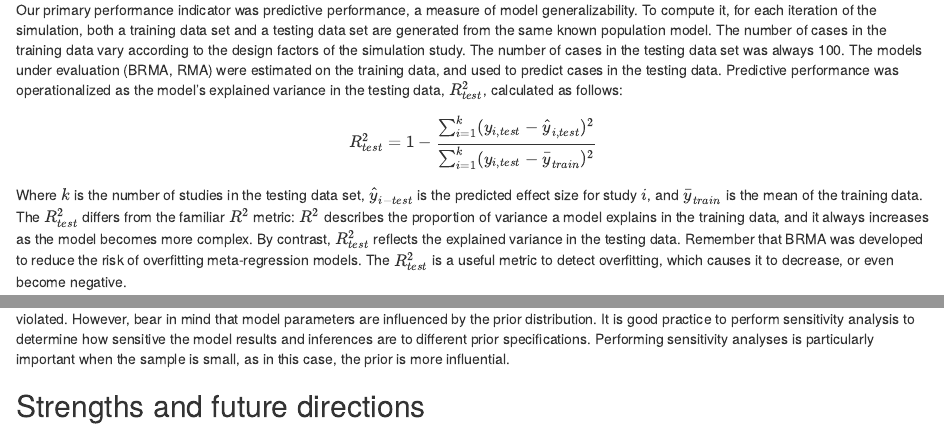
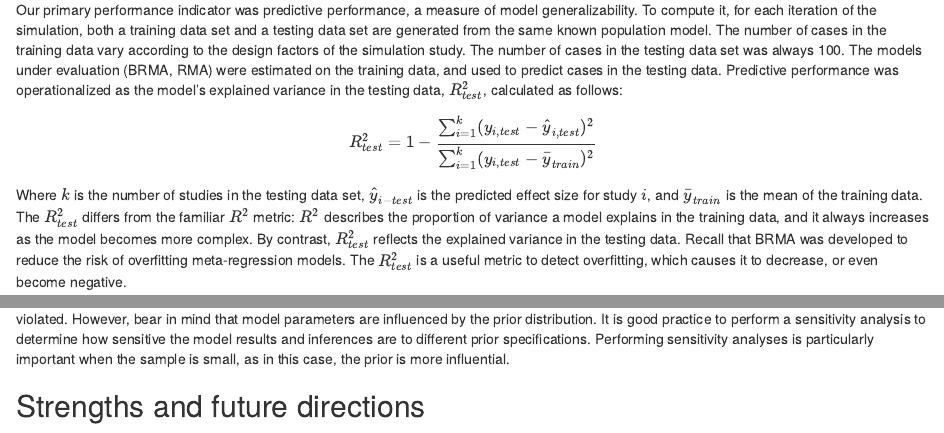
Before and after one commit to cjvanlissa/pema, an R Markdown document (paper/manuscript.Rmd): the page in a window 1100 px wide, from 8640 px down, and a second part further down, joined at a grey line. Rendered offline with R 4.5, knitr and Pandoc, with nearby package versions; some code elsewhere in the file could not run offline; a font, style sheet, LaTeX package, included part or bibliography that could not be used is replaced or left out.

Commit message:
fixed typos

```diff
--- a/paper/manuscript.Rmd
+++ b/paper/manuscript.Rmd
@@ -658,7 +658,7 @@ Where $k$ is the number of studies in the testing data set, $\hat{y}_{i-test}$ i
 The $R^2_{test}$ differs from the familiar $R^2$ metric:
 $R^2$ describes the proportion of variance a model explains in the training data, and it always increases as the model becomes more complex.
 By contrast, $R^2_{test}$ reflects the explained variance in the testing data.
-Remember that BRMA was developed to reduce the risk of overfitting meta-regression models.
+Recall that BRMA was developed to reduce the risk of overfitting meta-regression models.
 The $R^2_{test}$ is a useful metric to detect overfitting,
 which causes it to decrease, or even become negative.
 </span>
@@ -1273,7 +1273,7 @@ Another possible solution is to resort to non-parametric methods like random for
 <span id = "sensitivityanalysis">All simulations were conducted with default settings for the model's prior distributions, based on prior research [@vanErpOberskiMulder2019; @PiironenVehtari2017b].
 Our results suggest that these defaults are suitable for a wide range of situations, including when model assumptions are violated.
 However, bear in mind that model parameters are influenced by the prior distribution.
-It is good practice to perform sensitivity analysis to determine how sensitive the model results and inferences are to different prior specifications.
+It is good practice to perform a sensitivity analysis to determine how sensitive the model results and inferences are to different prior specifications.
 Performing sensitivity analyses is particularly important when the sample is small,
 as in this case, the prior is more influential.</span>
 
```
